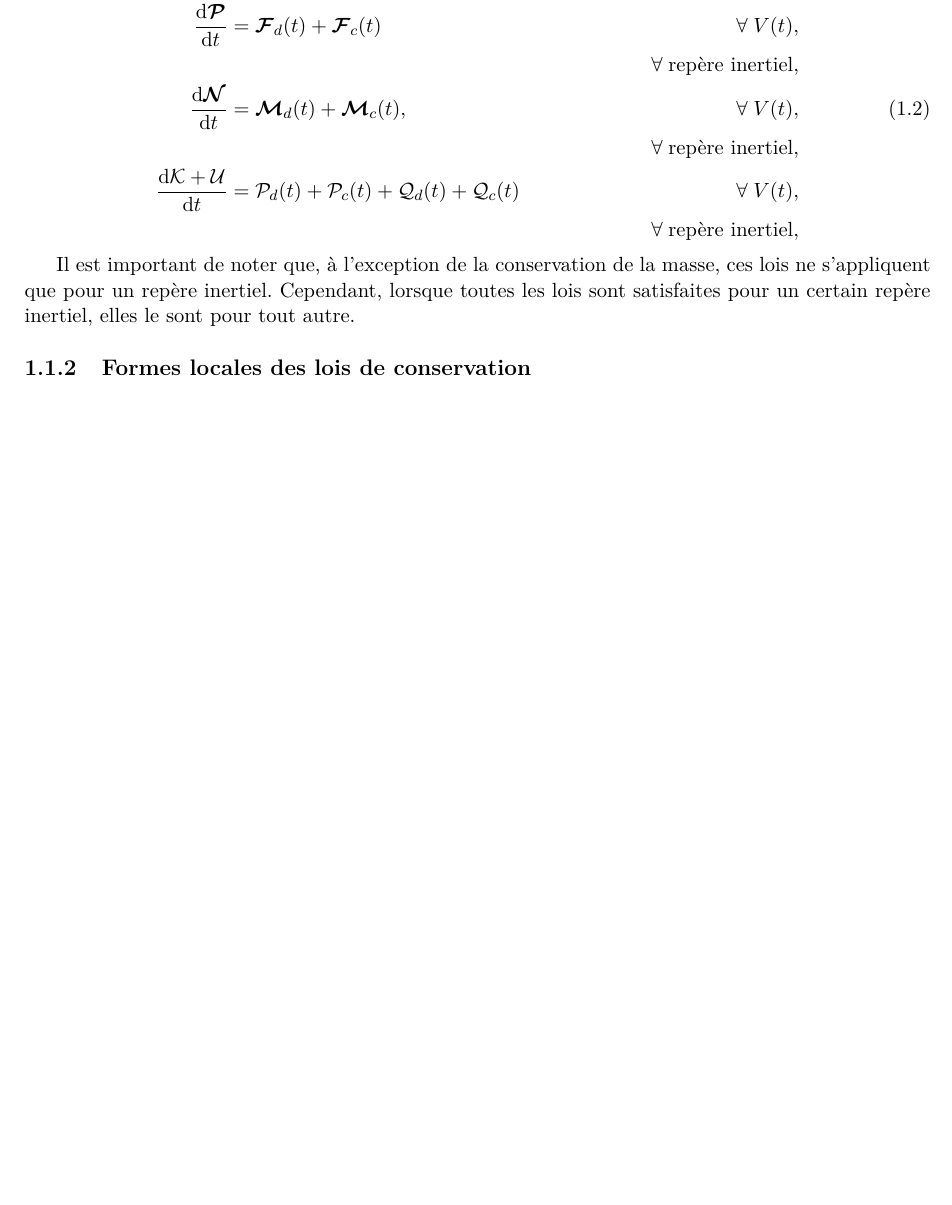
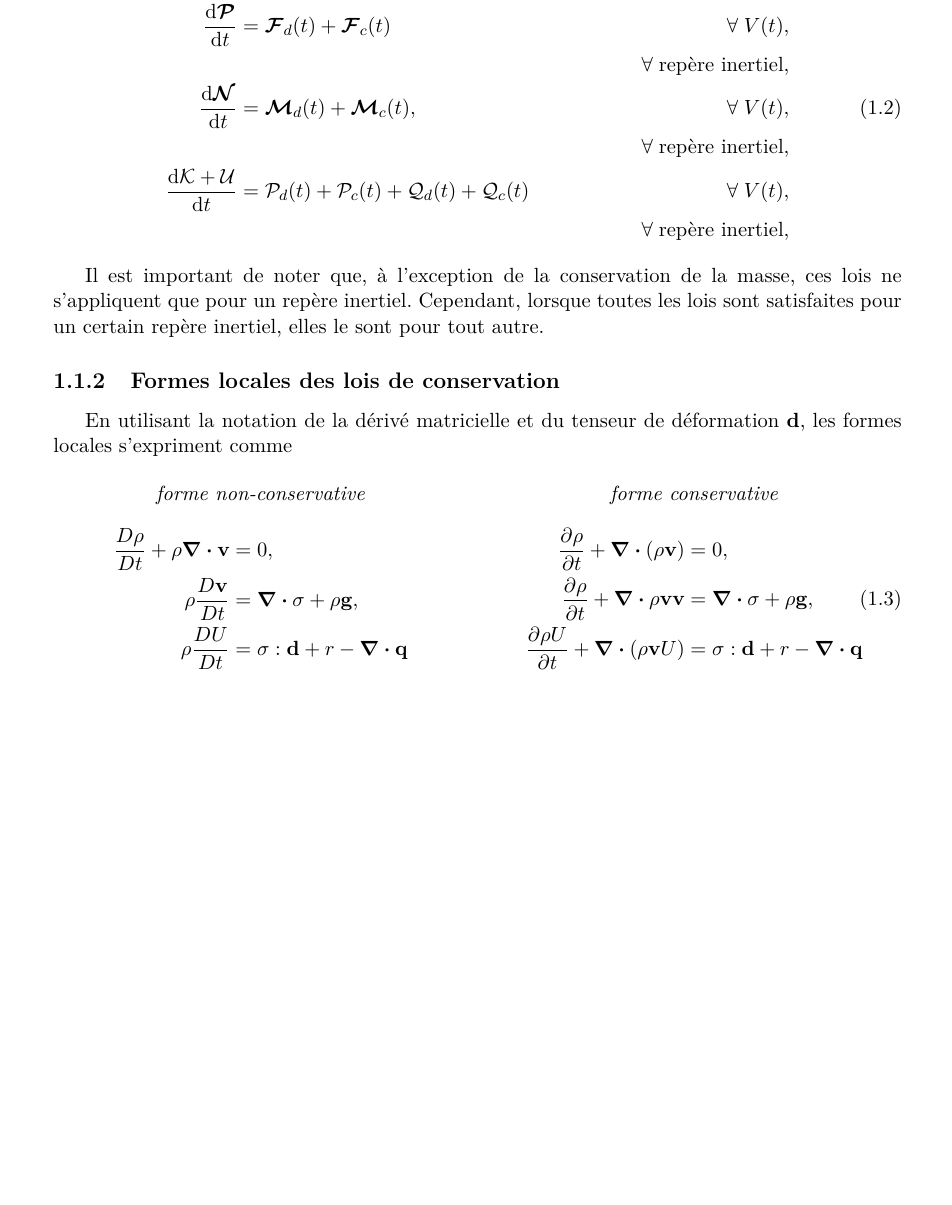
Before and after one commit to lvanderwiele/meca1321, a LaTeX thesis (meca1321-synthesis.tex): part of page 3 of 3 before the commit and part of page 4 of 4 after it, cut so that both start at the same text, the shorter picture padded with empty space. Compiled offline with pdfLaTeX.

Commit message:
Fin de la partie 1.1.2

```diff
--- a/meca1321-synthesis.tex
+++ b/meca1321-synthesis.tex
@@ -5,8 +5,10 @@
 \usepackage{amsmath}
 \usepackage[french]{babel}
 \usepackage{physics}
-\usepackage[margin = 2cm]{geometry}
+\usepackage{fullpage}
+\usepackage{multicol}
 
+\newcommand{\dvm}[2]{\frac{D #1}{D #2}}
 
 \title{LMECA1321 - Mécanique des fluides et transferts\\Synthèse}
 \author{Loïc Van der Wielen}
@@ -46,7 +48,23 @@
       Il est important de noter que, à l'exception de la conservation de la masse, ces lois ne s'appliquent que pour un repère inertiel. Cependant, lorsque toutes les lois sont satisfaites pour un certain repère inertiel, elles le sont pour tout autre.
 
     \subsection{Formes locales des lois de conservation}
+      En utilisant la notation de la dérivé matricielle et du tenseur de déformation $\vb{d}$, les formes locales s'expriment comme
+      \begin{multicols}{2}
+        \center{\textit{forme non-conservative}}
+        \begin{align}
+          \dvm{\rho}{t} + \rho \div \vb{v} &= 0, \nonumber\\
+          \rho \dvm{\vb{v}}{t} &= \div \sigma + \rho \vb{g},\nonumber\\
+          \rho \dvm{U}{t} &= \vb{\sigma} : \vb{d} + r - \div \vb{q} \nonumber
+        \end{align}
 
+        \center{\textit{forme conservative}}
+        \begin{align}
+          \pdv{\rho}{t} + \div (\rho \vb{v}) &= 0, \nonumber \\
+          \pdv{\rho}{t} + \div {\rho \vb{v} \vb{v}} &= \div \vb{\sigma} + \rho \vb{g}, \\
+          \pdv{\rho U}{t} + \div (\rho \vb{v} U) &= \vb{\sigma} : \vb{d} + r - \div \vb{q} \nonumber
+        \end{align}
+
+      \end{multicols}
 
 
 
```
Also changed, not shown: meca1321-synthesis.tex (2 more changed lines).
